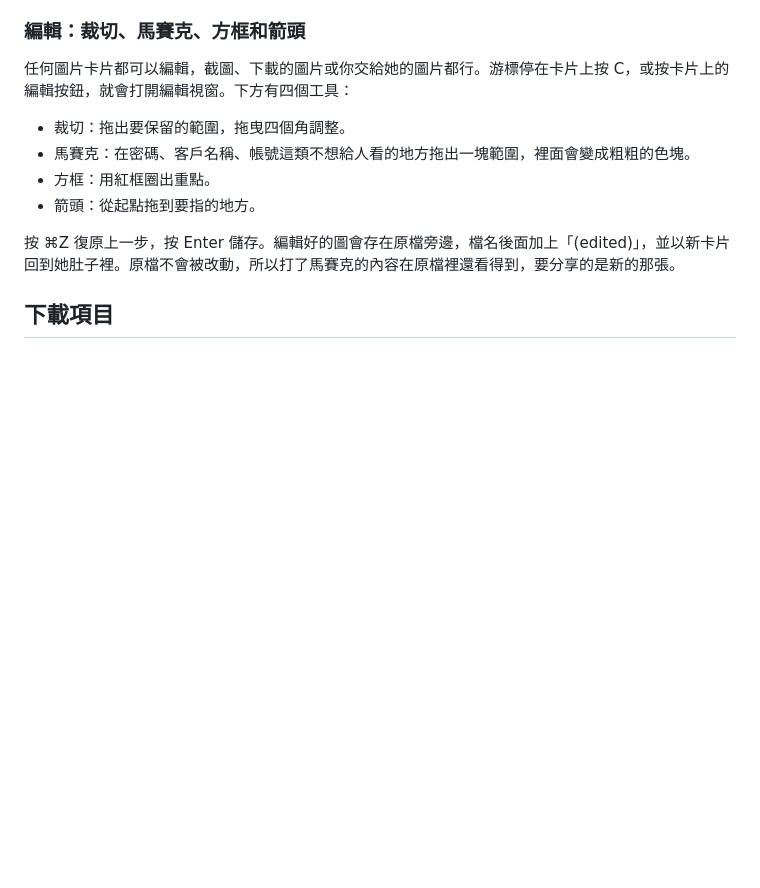
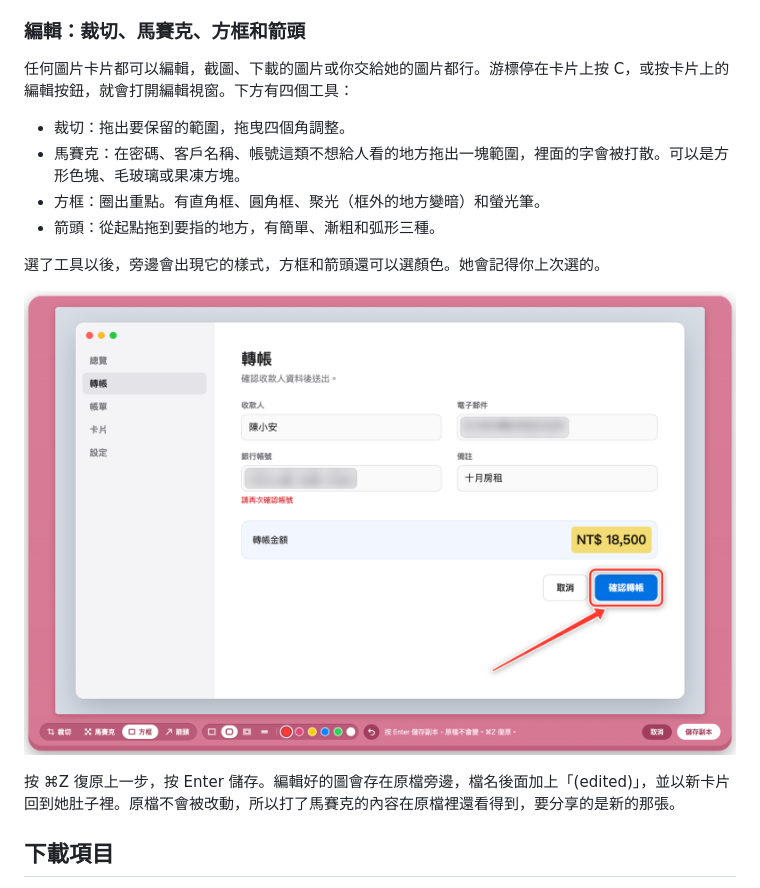
Before and after one commit to catsmice/jelly-desktop-oss, a Markdown page: README.md, the part around the change. Rendered like a GitHub page; pictures changed too: docs/images/jelly-edit-zh.png (added); blank space fills up the shorter version.

```diff
--- a/README.md
+++ b/README.md
@@ -72,9 +72,13 @@ Retina 螢幕的截圖，寬和高都是畫面上看到的兩倍。從收納盤
 任何圖片卡片都可以編輯，截圖、下載的圖片或你交給她的圖片都行。游標停在卡片上按 C，或按卡片上的編輯按鈕，就會打開編輯視窗。下方有四個工具：
 
 - 裁切：拖出要保留的範圍，拖曳四個角調整。
-- 馬賽克：在密碼、客戶名稱、帳號這類不想給人看的地方拖出一塊範圍，裡面會變成粗粗的色塊。
-- 方框：用紅框圈出重點。
-- 箭頭：從起點拖到要指的地方。
+- 馬賽克：在密碼、客戶名稱、帳號這類不想給人看的地方拖出一塊範圍，裡面的字會被打散。可以是方形色塊、毛玻璃或果凍方塊。
+- 方框：圈出重點。有直角框、圓角框、聚光（框外的地方變暗）和螢光筆。
+- 箭頭：從起點拖到要指的地方，有簡單、漸粗和弧形三種。
+
+選了工具以後，旁邊會出現它的樣式，方框和箭頭還可以選顏色。她會記得你上次選的。
+
+<p align="center"><img src="docs/images/jelly-edit-zh.png" width="720" alt="編輯視窗：電子郵件和銀行帳號打上毛玻璃馬賽克，金額用螢光筆標出，確認轉帳按鈕有紅色圓角框和指向它的箭頭"></p>
 
 按 ⌘Z 復原上一步，按 Enter 儲存。編輯好的圖會存在原檔旁邊，檔名後面加上「(edited)」，並以新卡片回到她肚子裡。原檔不會被改動，所以打了馬賽克的內容在原檔裡還看得到，要分享的是新的那張。
 
```
Also changed, not shown: README.en.md (+7 -3 lines), docs/DEVELOPMENT.md (+27 -7 lines), docs/images/jelly-edit-en.png (added), 6 other files.
